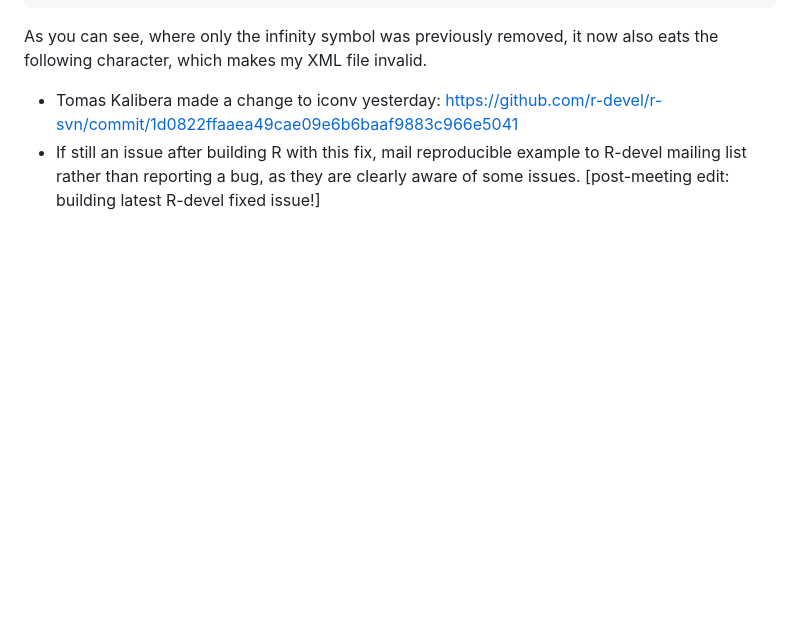
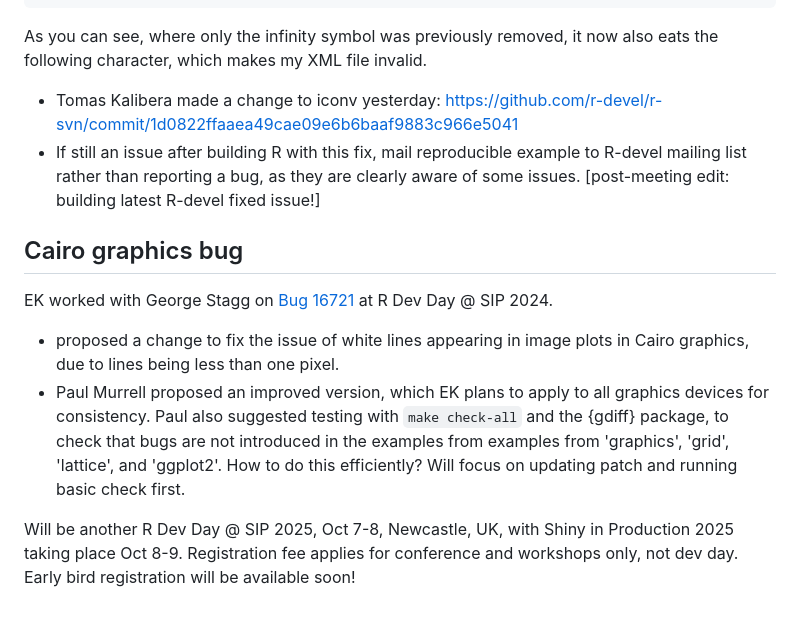
Before and after one commit to r-devel/rcwg, a Markdown page: office_hours/2024-10-17_EMEA-APAC.md, the part around the change. Drawn GitHub-style; blank space fills up the shorter version.

```diff
--- a/office_hours/2024-10-17_EMEA-APAC.md
+++ b/office_hours/2024-10-17_EMEA-APAC.md
@@ -84,3 +84,12 @@ As you can see, where only the infinity symbol was previously removed, it now al
 
 - Tomas Kalibera made a change to iconv yesterday: https://github.com/r-devel/r-svn/commit/1d0822ffaaea49cae09e6b6baaf9883c966e5041
 - If still an issue after building R with this fix, mail reproducible example to R-devel mailing list rather than reporting a bug, as they are clearly aware of some issues. [post-meeting edit: building latest R-devel fixed issue!]
+
+## Cairo graphics bug
+
+EK worked with George Stagg on [Bug 16721](https://bugs.r-project.org/show_bug.cgi?id=16721) at R Dev Day @ SIP 2024.
+
+- proposed a change to fix the issue of white lines appearing in image plots in Cairo graphics, due to lines being less than one pixel.
+- Paul Murrell proposed an improved version, which EK plans to apply to all graphics devices for consistency. Paul also suggested testing with `make check-all` and the {gdiff} package, to check that bugs are not introduced in the examples from examples from 'graphics', 'grid', 'lattice', and 'ggplot2'. How to do this efficiently? Will focus on updating patch and running basic check first.
+
+Will be another R Dev Day @ SIP 2025, Oct 7-8, Newcastle, UK,  with Shiny in Production 2025 taking place Oct 8-9. Registration fee applies for conference and workshops only, not dev day. Early bird registration will be available soon!
```
